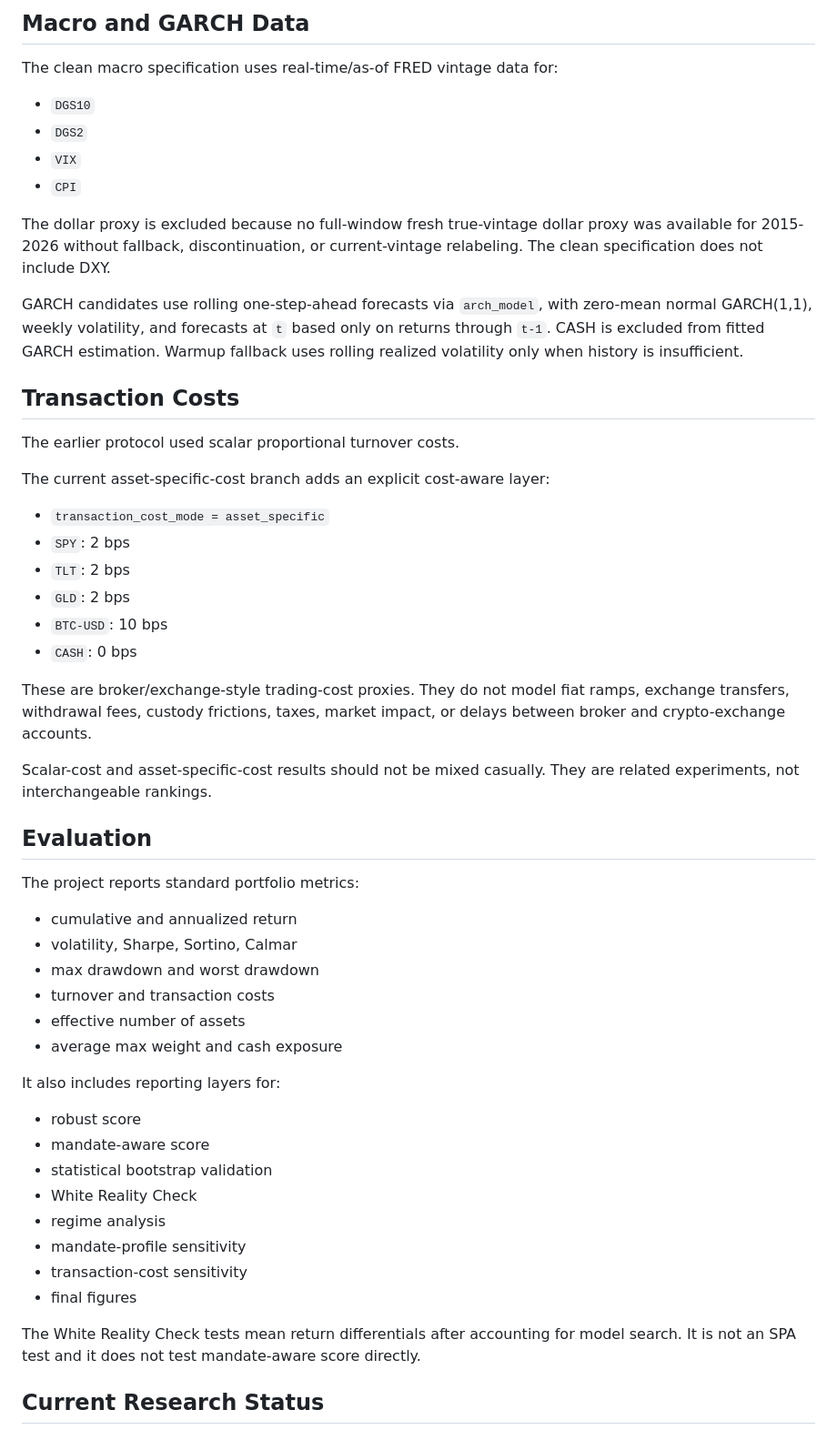
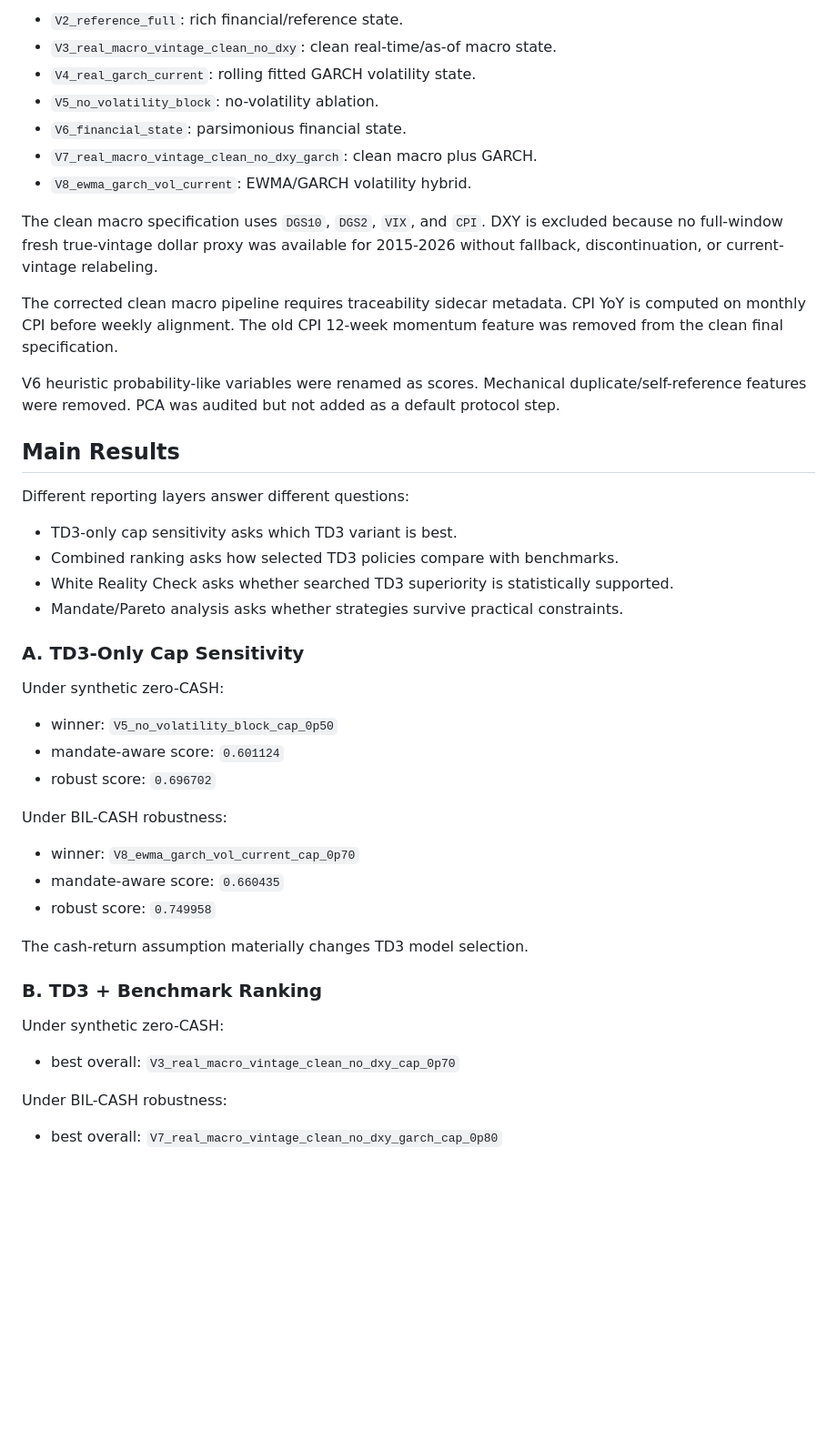
Before and after one commit to luiguiHerrera/portfolio_drl_td3, a Markdown page: README.md, the part around one of its changes. Shown at 91% size. Drawn GitHub-style; blank space fills up the shorter version.

Commit message:
Update README with final corrected research narrative

```diff
--- a/README.md
+++ b/README.md
@@ -41,57 +57,50 @@ Current-vintage and DXY-fallback macro variants remain in the audit trail. The c
 
-## Macro and GARCH Data
+- `V2_reference_full`: rich financial/reference state.
+- `V3_real_macro_vintage_clean_no_dxy`: clean real-time/as-of macro state.
+- `V4_real_garch_current`: rolling fitted GARCH volatility state.
+- `V5_no_volatility_block`: no-volatility ablation.
+- `V6_financial_state`: parsimonious financial state.
+- `V7_real_macro_vintage_clean_no_dxy_garch`: clean macro plus GARCH.
+- `V8_ewma_garch_vol_current`: EWMA/GARCH volatility hybrid.
 
-The clean macro specification uses real-time/as-of FRED vintage data for:
+The clean macro specification uses `DGS10`, `DGS2`, `VIX`, and `CPI`. DXY is excluded because no full-window fresh true-vintage dollar proxy was available for 2015-2026 without fallback, discontinuation, or current-vintage relabeling.
 
-- `DGS10`
-- `DGS2`
-- `VIX`
-- `CPI`
+The corrected clean macro pipeline requires traceability sidecar metadata. CPI YoY is computed on monthly CPI before weekly alignment. The old CPI 12-week momentum feature was removed from the clean final specification.
 
-The dollar proxy is excluded because no full-window fresh true-vintage dollar proxy was available for 2015-2026 without fallback, discontinuation, or current-vintage relabeling. The clean specification does not include DXY.
+V6 heuristic probability-like variables were renamed as scores. Mechanical duplicate/self-reference features were removed. PCA was audited but not added as a default protocol step.
 
-GARCH candidates use rolling one-step-ahead forecasts via `arch_model`, with zero-mean normal GARCH(1,1), weekly volatility, and forecasts at `t` based only on returns through `t-1`. CASH is excluded from fitted GARCH estimation. Warmup fallback uses rolling realized volatility only when history is insufficient.
+## Main Results
 
-## Transaction Costs
+Different reporting layers answer different questions:
 
-The earlier protocol used scalar proportional turnover costs.
+- TD3-only cap sensitivity asks which TD3 variant is best.
+- Combined ranking asks how selected TD3 policies compare with benchmarks.
+- White Reality Check asks whether searched TD3 superiority is statistically supported.
+- Mandate/Pareto analysis asks whether strategies survive practical constraints.
 
-The current asset-specific-cost branch adds an explicit cost-aware layer:
+### A. TD3-Only Cap Sensitivity
 
-- `transaction_cost_mode = asset_specific`
-- `SPY`: 2 bps
-- `TLT`: 2 bps
-- `GLD`: 2 bps
-- `BTC-USD`: 10 bps
-- `CASH`: 0 bps
+Under synthetic zero-CASH:
 
-These are broker/exchange-style trading-cost proxies. They do not model fiat ramps, exchange transfers, withdrawal fees, custody frictions, taxes, market impact, or delays between broker and crypto-exchange accounts.
+- winner: `V5_no_volatility_block_cap_0p50`
+- mandate-aware score: `0.601124`
+- robust score: `0.696702`
 
-Scalar-cost and asset-specific-cost results should not be mixed casually. They are related experiments, not interchangeable rankings.
+Under BIL-CASH robustness:
 
-## Evaluation
+- winner: `V8_ewma_garch_vol_current_cap_0p70`
+- mandate-aware score: `0.660435`
+- robust score: `0.749958`
 
-The project reports standard portfolio metrics:
+The cash-return assumption materially changes TD3 model selection.
 
-- cumulative and annualized return
-- volatility, Sharpe, Sortino, Calmar
-- max drawdown and worst drawdown
-- turnover and transaction costs
-- effective number of assets
-- average max weight and cash exposure
+### B. TD3 + Benchmark Ranking
 
-It also includes reporting layers for:
+Under synthetic zero-CASH:
 
-- robust score
-- mandate-aware score
-- statistical bootstrap validation
-- White Reality Check
-- regime analysis
-- mandate-profile sensitivity
-- transaction-cost sensitivity
-- final figures
+- best overall: `V3_real_macro_vintage_clean_no_dxy_cap_0p70`
 
-The White Reality Check tests mean return differentials after accounting for model search. It is not an SPA test and it does not test mandate-aware score directly.
+Under BIL-CASH robustness:
 
-## Current Research Status
+- best overall: `V7_real_macro_vintage_clean_no_dxy_garch_cap_0p80`
 
```
Also changed, not shown: other parts of README.md (+123 -190 lines).
